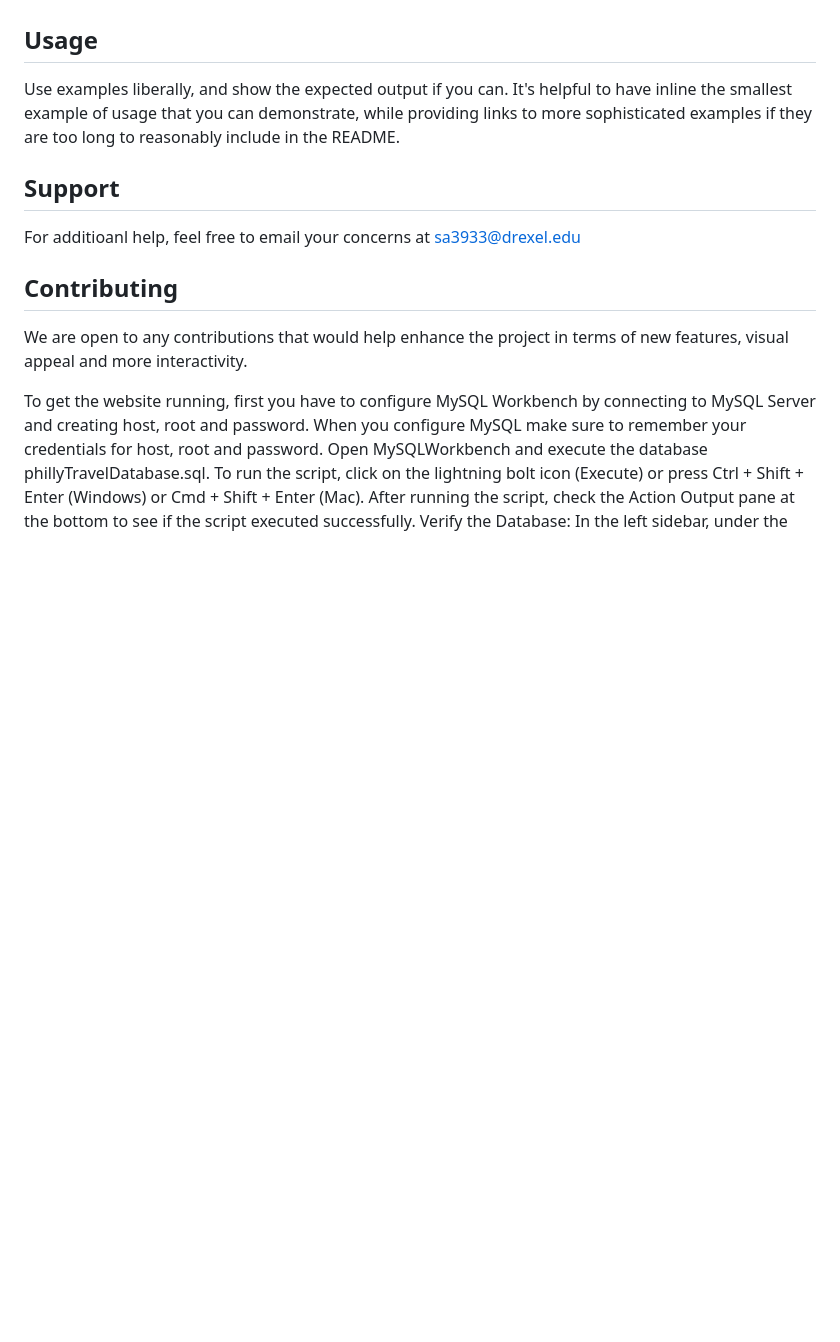
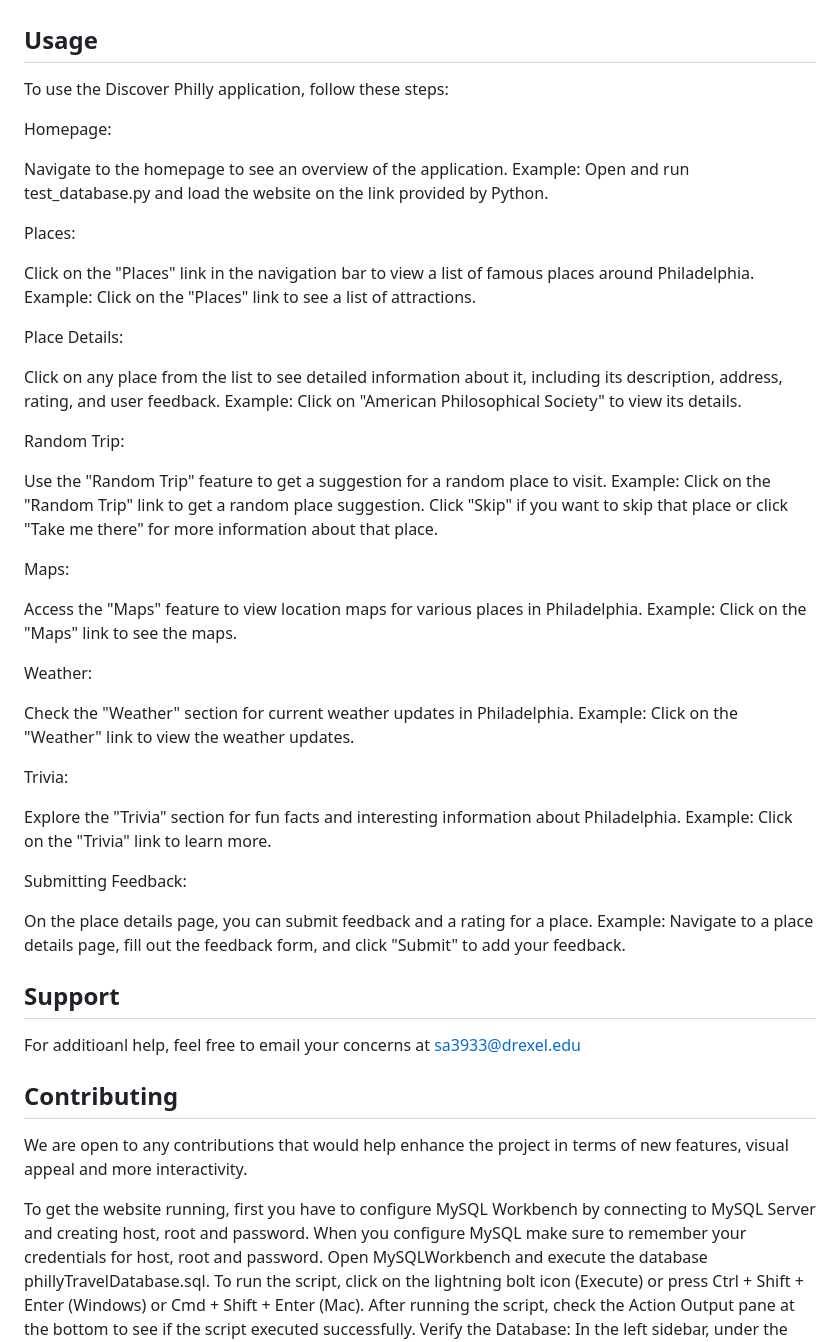
Before and after one commit to joshtrus/discover-Philly-Travel-Website, a Markdown page: README.md, the part around the change. Drawn GitHub-style; blank space fills up the shorter version.

Commit message:
Update Usage and finished README.md

```diff
--- a/README.md
+++ b/README.md
@@ -59,7 +59,47 @@ Description: The Trivia feature offers fun facts and interesting information abo
 
 
 ## Usage
-Use examples liberally, and show the expected output if you can. It's helpful to have inline the smallest example of usage that you can demonstrate, while providing links to more sophisticated examples if they are too long to reasonably include in the README.
+To use the Discover Philly application, follow these steps:
+
+Homepage:
+
+Navigate to the homepage to see an overview of the application.
+Example: Open and run test_database.py and load the website on the link provided by Python.
+
+Places:
+
+Click on the "Places" link in the navigation bar to view a list of famous places around Philadelphia.
+Example: Click on the "Places" link to see a list of attractions.
+
+Place Details:
+
+Click on any place from the list to see detailed information about it, including its description, address, rating, and user feedback.
+Example: Click on "American Philosophical Society" to view its details.
+
+Random Trip:
+
+Use the "Random Trip" feature to get a suggestion for a random place to visit.
+Example: Click on the "Random Trip" link to get a random place suggestion. Click "Skip" if you want to skip that place or click "Take me there" for more information about that place.
+
+Maps:
+
+Access the "Maps" feature to view location maps for various places in Philadelphia.
+Example: Click on the "Maps" link to see the maps.
+
+Weather:
+
+Check the "Weather" section for current weather updates in Philadelphia.
+Example: Click on the "Weather" link to view the weather updates.
+
+Trivia:
+
+Explore the "Trivia" section for fun facts and interesting information about Philadelphia.
+Example: Click on the "Trivia" link to learn more.
+
+Submitting Feedback:
+
+On the place details page, you can submit feedback and a rating for a place.
+Example: Navigate to a place details page, fill out the feedback form, and click "Submit" to add your feedback.
 
 ## Support
 For additioanl help, feel free to email your concerns at sa3933@drexel.edu
```
